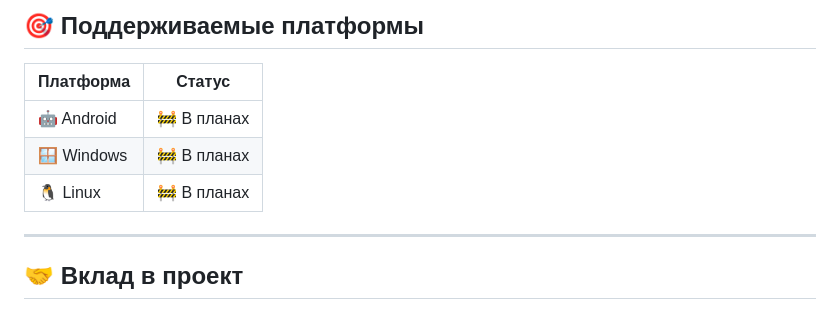
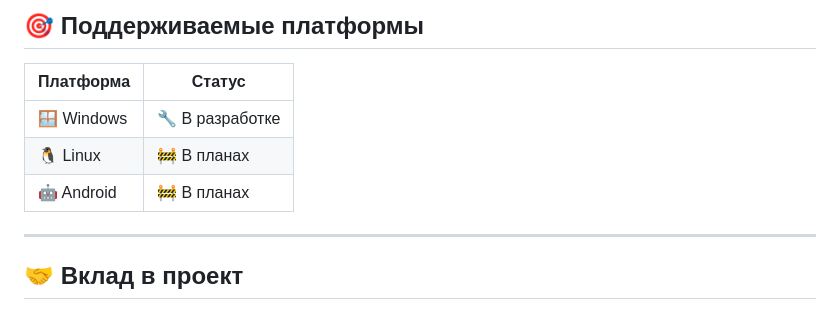
Before and after one commit to ShadowGhostApp/shadowghost, a Markdown page: README_RU.md, the part around the change. GitHub-like rendering.

```diff
--- a/README_RU.md
+++ b/README_RU.md
@@ -90,9 +90,9 @@ graph LR
 
 | Платформа  | Статус      |
 | ---------- | ----------- |
+| 🪟 Windows | 🔧 В разработке |
+| 🐧 Linux   | 🚧 В планах |
 | 🤖 Android | 🚧 В планах |
-| 🪟 Windows | 🚧 В планах |
-| 🐧 Linux   | 🚧 В планах |
 
 ---
 
```
